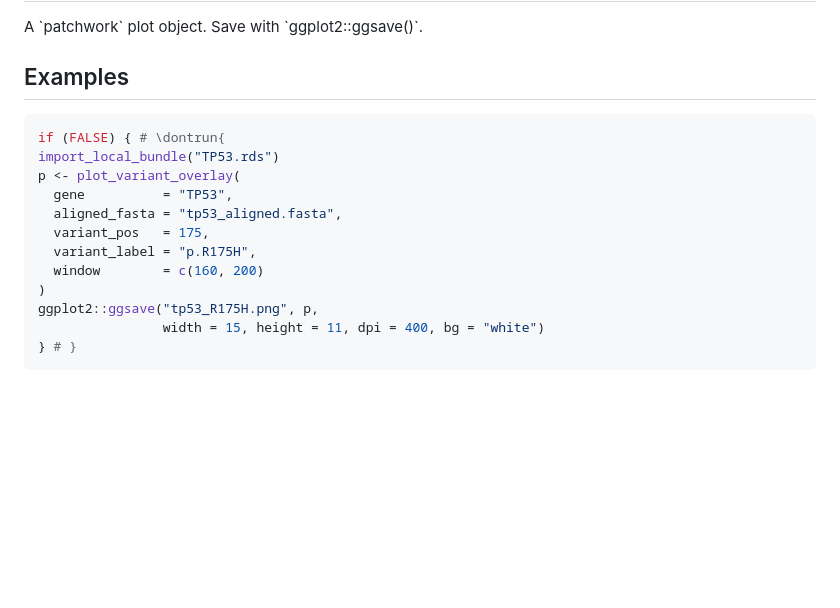
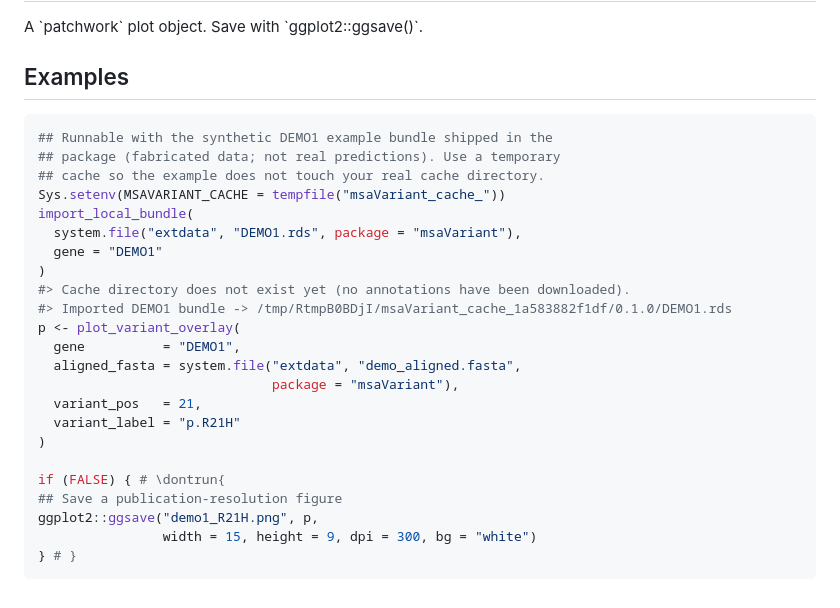
Before and after one commit to ramizkrdnz/msaVariant, a Markdown page: reference/plot_variant_overlay.md, the part around the change. GitHub-like rendering; blank space fills up the shorter version.

Commit message:
Deploying to gh-pages from @ ramizkrdnz/msaVariant@d3faaf6fb29795591367a2f6ec0c44d8566b3863 🚀

````diff
--- a/reference/plot_variant_overlay.md
+++ b/reference/plot_variant_overlay.md
@@ -148,16 +148,27 @@ A \`patchwork\` plot object. Save with \`ggplot2::ggsave()\`.
 ## Examples
 
 ``` r
+## Runnable with the synthetic DEMO1 example bundle shipped in the
+## package (fabricated data; not real predictions). Use a temporary
+## cache so the example does not touch your real cache directory.
+Sys.setenv(MSAVARIANT_CACHE = tempfile("msaVariant_cache_"))
+import_local_bundle(
+  system.file("extdata", "DEMO1.rds", package = "msaVariant"),
+  gene = "DEMO1"
+)
+#> Cache directory does not exist yet (no annotations have been downloaded).
+#> Imported DEMO1 bundle -> /tmp/RtmpB0BDjI/msaVariant_cache_1a583882f1df/0.1.0/DEMO1.rds
+p <- plot_variant_overlay(
+  gene          = "DEMO1",
+  aligned_fasta = system.file("extdata", "demo_aligned.fasta",
+                              package = "msaVariant"),
+  variant_pos   = 21,
+  variant_label = "p.R21H"
+)
+
 if (FALSE) { # \dontrun{
-import_local_bundle("TP53.rds")
-p <- plot_variant_overlay(
-  gene          = "TP53",
-  aligned_fasta = "tp53_aligned.fasta",
-  variant_pos   = 175,
-  variant_label = "p.R175H",
-  window        = c(160, 200)
-)
-ggplot2::ggsave("tp53_R175H.png", p,
-                width = 15, height = 11, dpi = 400, bg = "white")
+## Save a publication-resolution figure
+ggplot2::ggsave("demo1_R21H.png", p,
+                width = 15, height = 9, dpi = 300, bg = "white")
 } # }
 ```
````
Also changed, not shown: index.md (+28 -20 lines), reference/msaVariant-package.md (+4 -2 lines), reference/figures/README-demo1.png (added), reference/figures/tp53-r175h-real.png (added), 6 other files.
